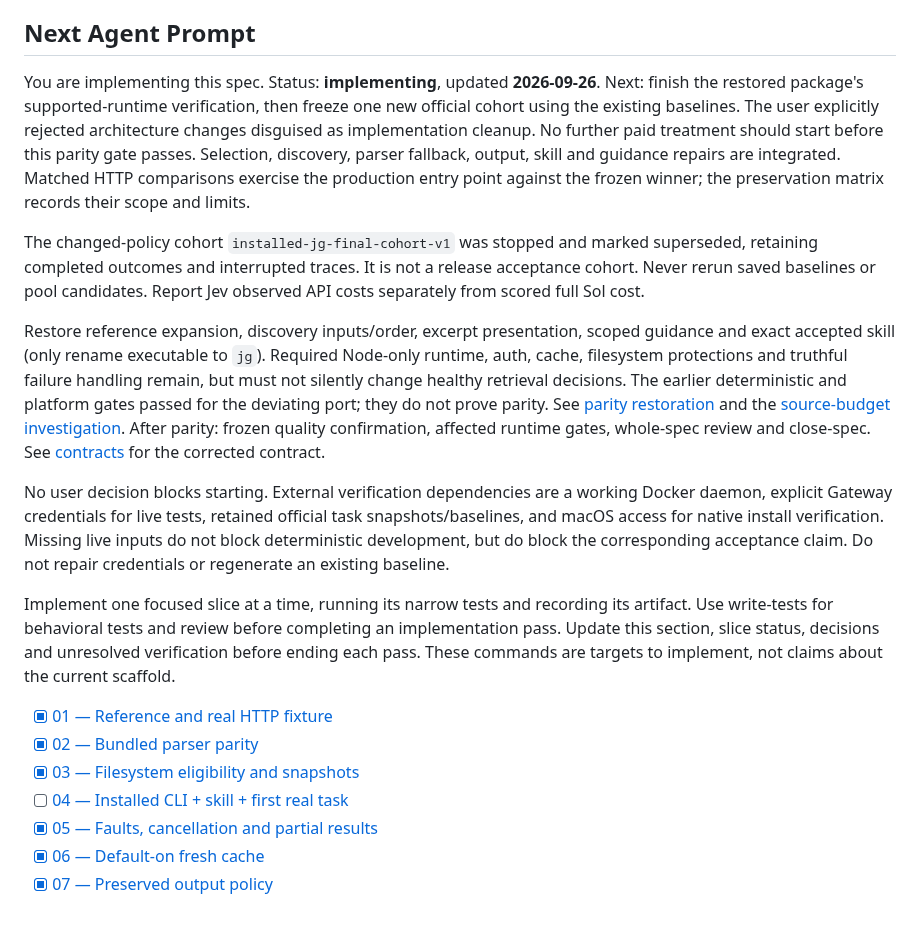
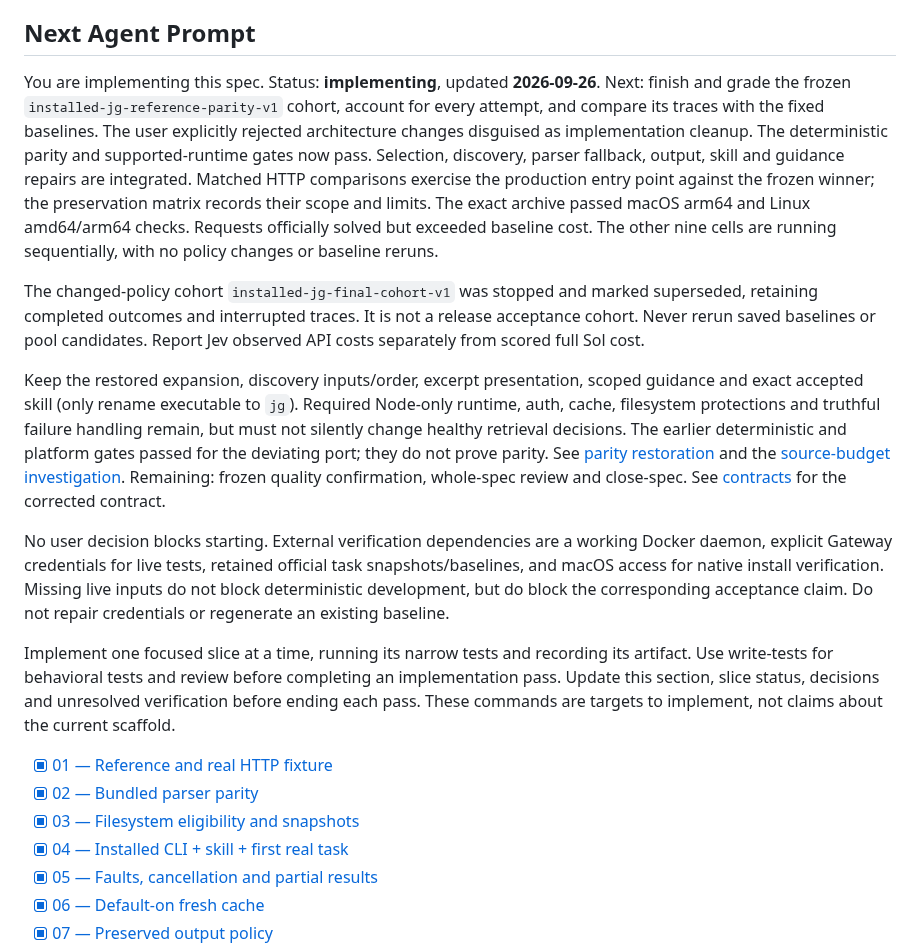
Before and after one commit to Intelligent-Intern/layagrep, a Markdown page: specs/jevgrep/README.md, the part around the change. Drawn GitHub-style; blank space fills up the shorter version.

Commit message:
Record the restored Requests checkpoint and start frozen quality confirmation

```diff
--- a/specs/jevgrep/README.md
+++ b/specs/jevgrep/README.md
@@ -7,28 +7,31 @@ Jev classification through Vercel AI Gateway. This is the build plan; production
 ## Next Agent Prompt
 
 You are implementing this spec. Status: **implementing**, updated **2026-09-26**.
-Next: finish the restored package's supported-runtime verification, then freeze
-one new official cohort using the existing baselines.
+Next: finish and grade the frozen `installed-jg-reference-parity-v1` cohort,
+account for every attempt, and compare its traces with the fixed baselines.
 The user explicitly rejected architecture changes disguised as implementation
-cleanup. No further paid treatment should start before this parity gate passes.
+cleanup. The deterministic parity and supported-runtime gates now pass.
 Selection, discovery, parser fallback, output, skill and guidance repairs are
 integrated. Matched HTTP comparisons exercise the production entry point against
 the frozen winner; the preservation matrix records their scope and limits.
+The exact archive passed macOS arm64 and Linux amd64/arm64 checks. Requests
+officially solved but exceeded baseline cost. The other nine cells are running
+sequentially, with no policy changes or baseline reruns.
 
 The changed-policy cohort `installed-jg-final-cohort-v1` was stopped and marked
 superseded, retaining completed outcomes and interrupted traces. It is not a
 release acceptance cohort. Never rerun saved baselines or pool candidates.
 Report Jev observed API costs separately from scored full Sol cost.
 
-Restore reference expansion, discovery inputs/order, excerpt presentation, scoped
+Keep the restored expansion, discovery inputs/order, excerpt presentation, scoped
 guidance and exact accepted skill (only rename executable to `jg`). Required
 Node-only runtime, auth, cache, filesystem protections and truthful failure
 handling remain, but must not silently change healthy retrieval decisions.
 The earlier deterministic and platform gates passed for the deviating port;
 they do not prove parity. See [parity restoration](assets/parity-restoration.md) and the
 [source-budget investigation](assets/source-budget-decision.md).
-After parity: frozen quality confirmation, affected runtime gates, whole-spec
-review and close-spec. See [contracts](contracts.md) for the corrected contract.
+Remaining: frozen quality confirmation, whole-spec review and close-spec.
+See [contracts](contracts.md) for the corrected contract.
 
 No user decision blocks starting. External verification dependencies are a working
 Docker daemon, explicit Gateway credentials for live tests, retained official task
@@ -45,7 +48,7 @@ not claims about the current scaffold.
 - [x] [01 — Reference and real HTTP fixture](slices/01-reference.md)
 - [x] [02 — Bundled parser parity](slices/02-parser.md)
 - [x] [03 — Filesystem eligibility and snapshots](slices/03-filesystem.md)
-- [ ] [04 — Installed CLI + skill + first real task](slices/04-checkpoint.md)
+- [x] [04 — Installed CLI + skill + first real task](slices/04-checkpoint.md)
 - [x] [05 — Faults, cancellation and partial results](slices/05-failures.md)
 - [x] [06 — Default-on fresh cache](slices/06-cache.md)
 - [x] [07 — Preserved output policy](slices/07-output-policy.md)
```
Also changed, not shown: 2 other files.
